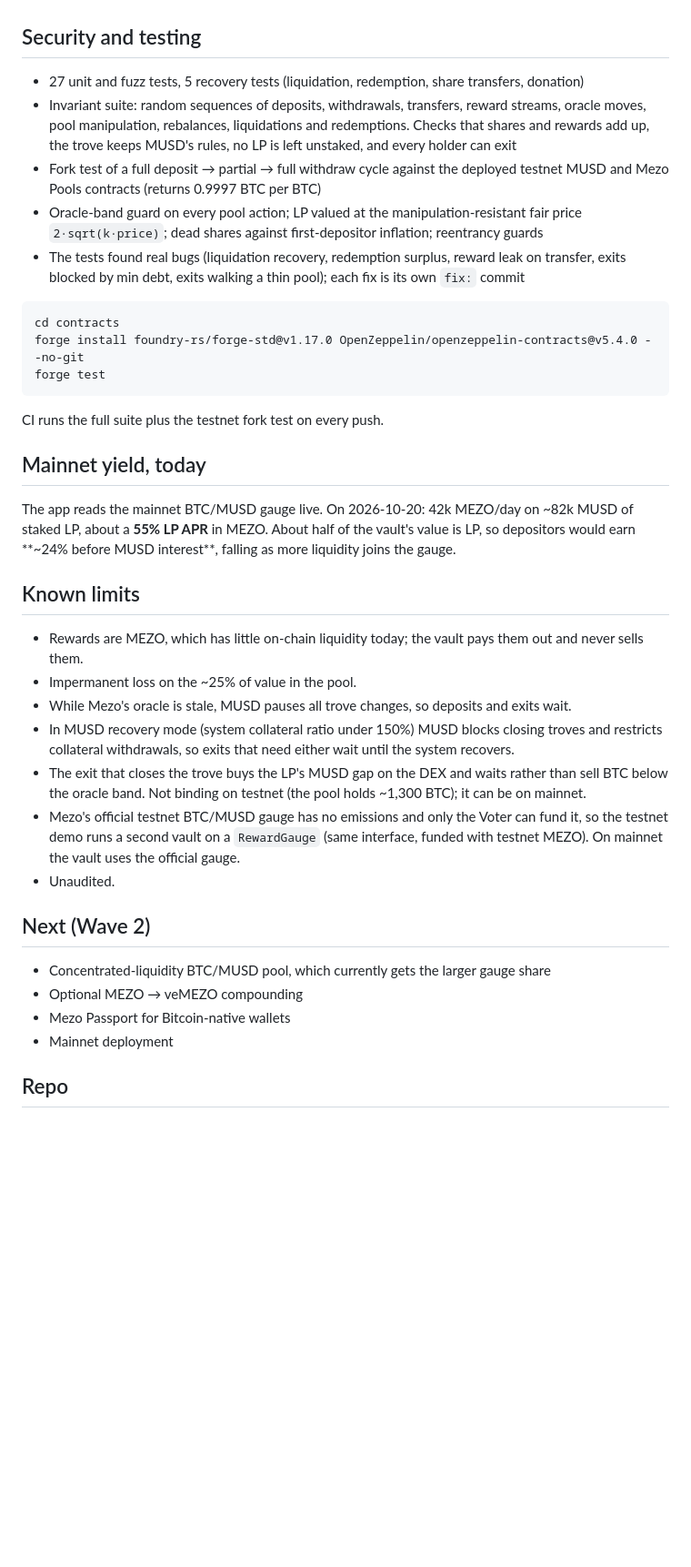
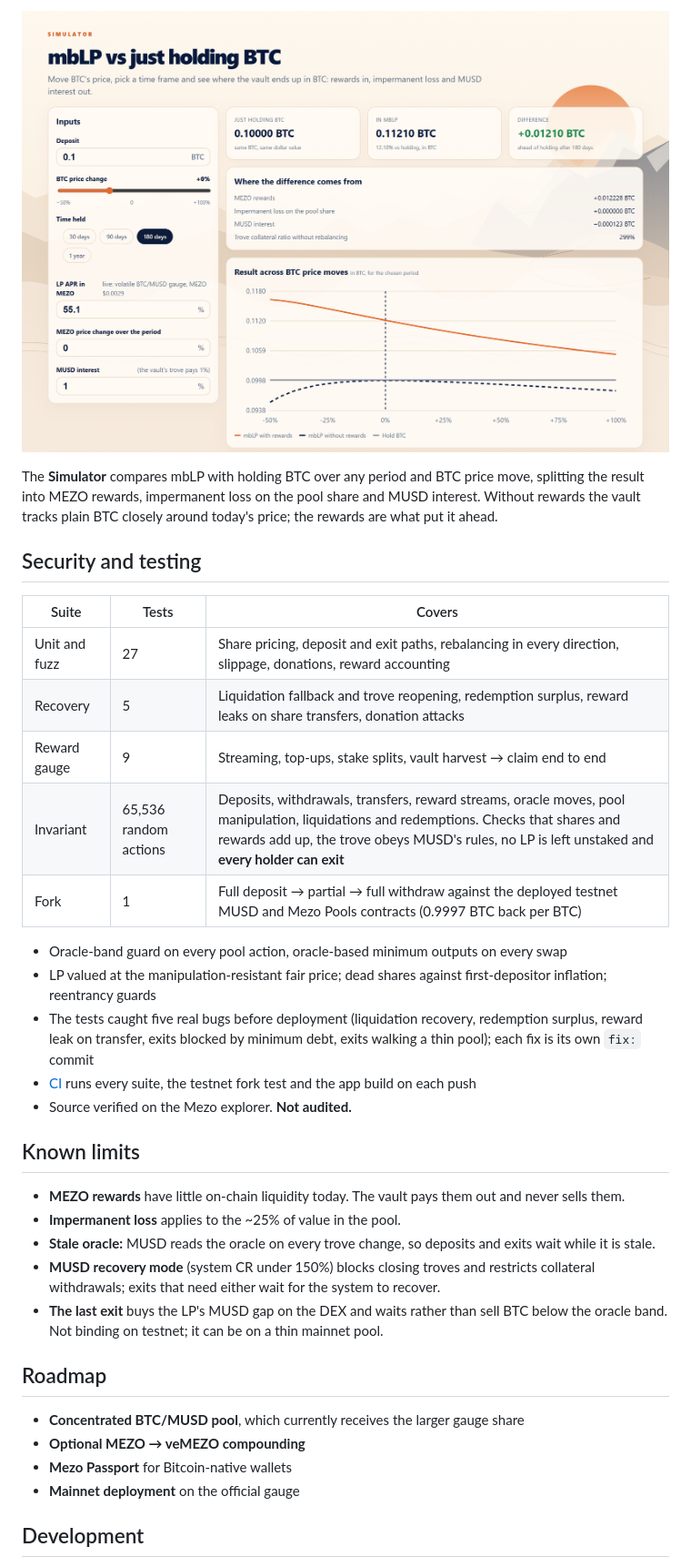
Before and after one commit to GuTS805/Akindo, a Markdown page: README.md, the part around one of its changes. Shown at 91% size. Drawn GitHub-style; pictures changed too: assets/readme/simulator.png (added); blank space fills up the shorter version.

Commit message:
docs: rewrite README with screenshots, diagrams and the rewards vault

````diff
--- a/README.md
+++ b/README.md
@@ -51,47 +131,41 @@ deployment.
+<p align="center">
+  <img src="assets/readme/simulator.png" alt="Simulator comparing mbLP with holding BTC" width="100%">
+</p>
+
+The **Simulator** compares mbLP with holding BTC over any period and BTC price move, splitting the
+result into MEZO rewards, impermanent loss on the pool share and MUSD interest. Without rewards
+the vault tracks plain BTC closely around today's price; the rewards are what put it ahead.
 
 ## Security and testing
 
-- 27 unit and fuzz tests, 5 recovery tests (liquidation, redemption, share transfers, donation)
-- Invariant suite: random sequences of deposits, withdrawals, transfers, reward streams, oracle
-  moves, pool manipulation, rebalances, liquidations and redemptions. Checks that shares and
-  rewards add up, the trove keeps MUSD's rules, no LP is left unstaked, and every holder can exit
-- Fork test of a full deposit → partial → full withdraw cycle against the deployed testnet MUSD
-  and Mezo Pools contracts (returns 0.9997 BTC per BTC)
-- Oracle-band guard on every pool action; LP valued at the manipulation-resistant fair price
-  `2·sqrt(k·price)`; dead shares against first-depositor inflation; reentrancy guards
-- The tests found real bugs (liquidation recovery, redemption surplus, reward leak on transfer, exits blocked by min debt, exits walking a thin pool); each fix is its own `fix:` commit
+| Suite | Tests | Covers |
+| --- | --- | --- |
+| Unit and fuzz | 27 | Share pricing, deposit and exit paths, rebalancing in every direction, slippage, donations, reward accounting |
+| Recovery | 5 | Liquidation fallback and trove reopening, redemption surplus, reward leaks on share transfers, donation attacks |
+| Reward gauge | 9 | Streaming, top-ups, stake splits, vault harvest → claim end to end |
+| Invariant | 65,536 random actions | Deposits, withdrawals, transfers, reward streams, oracle moves, pool manipulation, liquidations and redemptions. Checks that shares and rewards add up, the trove obeys MUSD's rules, no LP is left unstaked and **every holder can exit** |
+| Fork | 1 | Full deposit → partial → full withdraw against the deployed testnet MUSD and Mezo Pools contracts (0.9997 BTC back per BTC) |
 
-```shell
-cd contracts
-forge install foundry-rs/forge-std@v1.17.0 OpenZeppelin/openzeppelin-contracts@v5.4.0 --no-git
-forge test
-```
-
-CI runs the full suite plus the testnet fork test on every push.
-
-## Mainnet yield, today
-
-The app reads the mainnet BTC/MUSD gauge live. On 2026-10-20: 42k MEZO/day on ~82k MUSD of
-staked LP, about a **55% LP APR** in MEZO. About half of the vault's value is LP, so depositors
-would earn **~24% before MUSD interest**, falling as more liquidity joins the gauge.
+- Oracle-band guard on every pool action, oracle-based minimum outputs on every swap
+- LP valued at the manipulation-resistant fair price; dead shares against first-depositor inflation; reentrancy guards
+- The tests caught five real bugs before deployment (liquidation recovery, redemption surplus, reward leak on transfer, exits blocked by minimum debt, exits walking a thin pool); each fix is its own `fix:` commit
+- [CI](https://github.com/GuTS805/Akindo/actions/workflows/ci.yml) runs every suite, the testnet fork test and the app build on each push
+- Source verified on the Mezo explorer. **Not audited.**
 
 ## Known limits
 
-- Rewards are MEZO, which has little on-chain liquidity today; the vault pays them out and never sells them.
-- Impermanent loss on the ~25% of value in the pool.
-- While Mezo's oracle is stale, MUSD pauses all trove changes, so deposits and exits wait.
-- In MUSD recovery mode (system collateral ratio under 150%) MUSD blocks closing troves and restricts collateral withdrawals, so exits that need either wait until the system recovers.
-- The exit that closes the trove buys the LP's MUSD gap on the DEX and waits rather than sell BTC
-  below the oracle band. Not binding on testnet (the pool holds ~1,300 BTC); it can be on mainnet.
-- Mezo's official testnet BTC/MUSD gauge has no emissions and only the Voter can fund it, so the testnet demo runs a second vault on a `RewardGauge` (same interface, funded with testnet MEZO). On mainnet the vault uses the official gauge.
-- Unaudited.
+- **MEZO rewards** have little on-chain liquidity today. The vault pays them out and never sells them.
+- **Impermanent loss** applies to the ~25% of value in the pool.
+- **Stale oracle:** MUSD reads the oracle on every trove change, so deposits and exits wait while it is stale.
+- **MUSD recovery mode** (system CR under 150%) blocks closing troves and restricts collateral withdrawals; exits that need either wait for the system to recover.
+- **The last exit** buys the LP's MUSD gap on the DEX and waits rather than sell BTC below the oracle band. Not binding on testnet; it can be on a thin mainnet pool.
 
-## Next (Wave 2)
+## Roadmap
 
-- Concentrated-liquidity BTC/MUSD pool, which currently gets the larger gauge share
-- Optional MEZO → veMEZO compounding
-- Mezo Passport for Bitcoin-native wallets
-- Mainnet deployment
+- **Concentrated BTC/MUSD pool**, which currently receives the larger gauge share
+- **Optional MEZO → veMEZO compounding**
+- **Mezo Passport** for Bitcoin-native wallets
+- **Mainnet deployment** on the official gauge
 
-## Repo
+## Development
 
````
Also changed, not shown: other parts of README.md (+137 -37 lines), assets/readme/analytics.png (added), assets/readme/vault.png (added), 1 other file.
